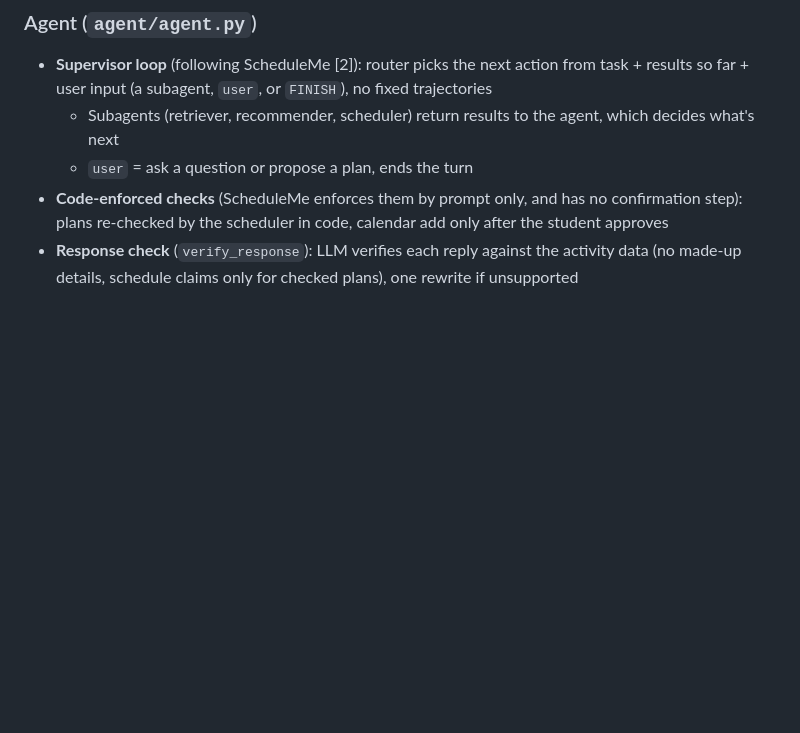
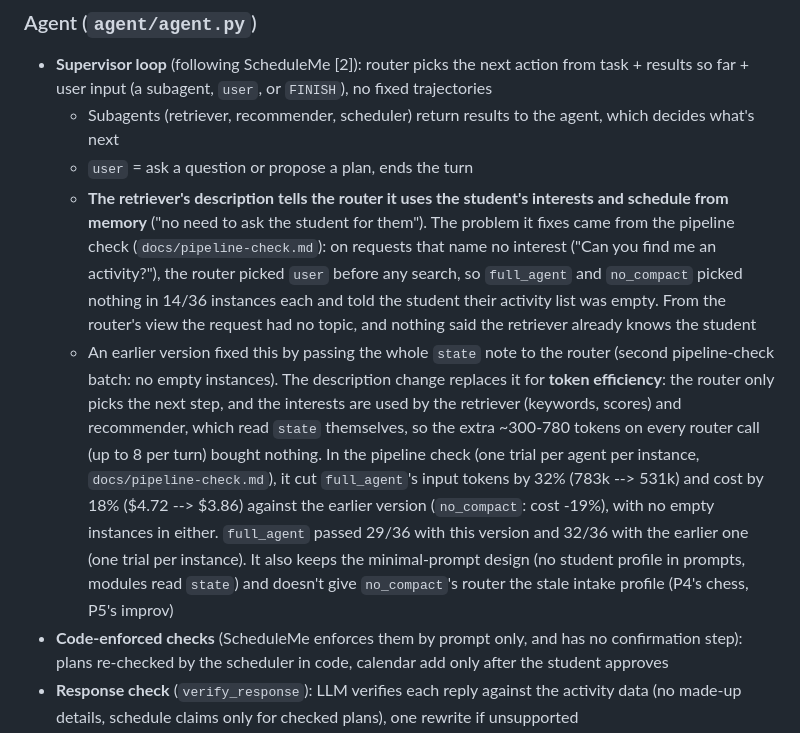
Before and after one commit to IrinaM21/ecagent, a Markdown page: docs/design-decisions.md, the part around the change. Drawn GitHub-style; blank space fills up the shorter version.

```diff
--- a/docs/design-decisions.md
+++ b/docs/design-decisions.md
@@ -93,6 +93,8 @@
 - **Supervisor loop** (following ScheduleMe [2]): router picks the next action from task + results so far + user input (a subagent, `user`, or `FINISH`), no fixed trajectories
   - Subagents (retriever, recommender, scheduler) return results to the agent, which decides what's next
   - `user` = ask a question or propose a plan, ends the turn
+  - **The retriever's description tells the router it uses the student's interests and schedule from memory** ("no need to ask the student for them"). The problem it fixes came from the pipeline check (`docs/pipeline-check.md`): on requests that name no interest ("Can you find me an activity?"), the router picked `user` before any search, so `full_agent` and `no_compact` picked nothing in 14/36 instances each and told the student their activity list was empty. From the router's view the request had no topic, and nothing said the retriever already knows the student
+  - An earlier version fixed this by passing the whole `state` note to the router (second pipeline-check batch: no empty instances). The description change replaces it for **token efficiency**: the router only picks the next step, and the interests are used by the retriever (keywords, scores) and recommender, which read `state` themselves, so the extra ~300-780 tokens on every router call (up to 8 per turn) bought nothing. In the pipeline check (one trial per agent per instance, `docs/pipeline-check.md`), it cut `full_agent`'s input tokens by 32% (783k --> 531k) and cost by 18% ($4.72 --> $3.86) against the earlier version (`no_compact`: cost -19%), with no empty instances in either. `full_agent` passed 29/36 with this version and 32/36 with the earlier one (one trial per instance). It also keeps the minimal-prompt design (no student profile in prompts, modules read `state`) and doesn't give `no_compact`'s router the stale intake profile (P4's chess, P5's improv)
 - **Code-enforced checks** (ScheduleMe enforces them by prompt only, and has no confirmation step): plans re-checked by the scheduler in code, calendar add only after the student approves
 - **Response check** (`verify_response`): LLM verifies each reply against the activity data (no made-up details, schedule claims only for checked plans), one rewrite if unsupported
 - **Prompt format**: every prompt is one f-string block: role description, then instructions, then the relevant info in XML tags, then the request for the response (output format)
```
Also changed, not shown: README.md (+2 -0 lines), docs/agent.md (+20 -2 lines), docs/figures/architecture.png (added), 4 other files.
